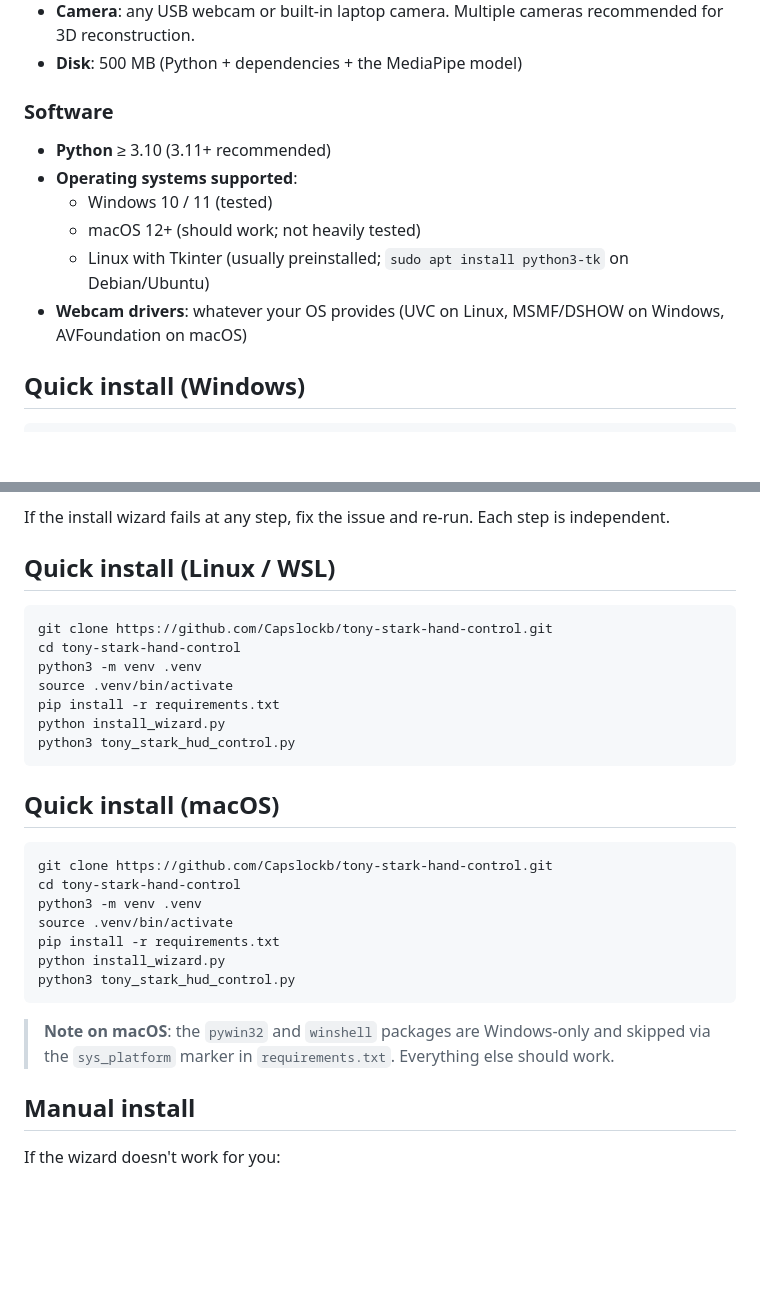
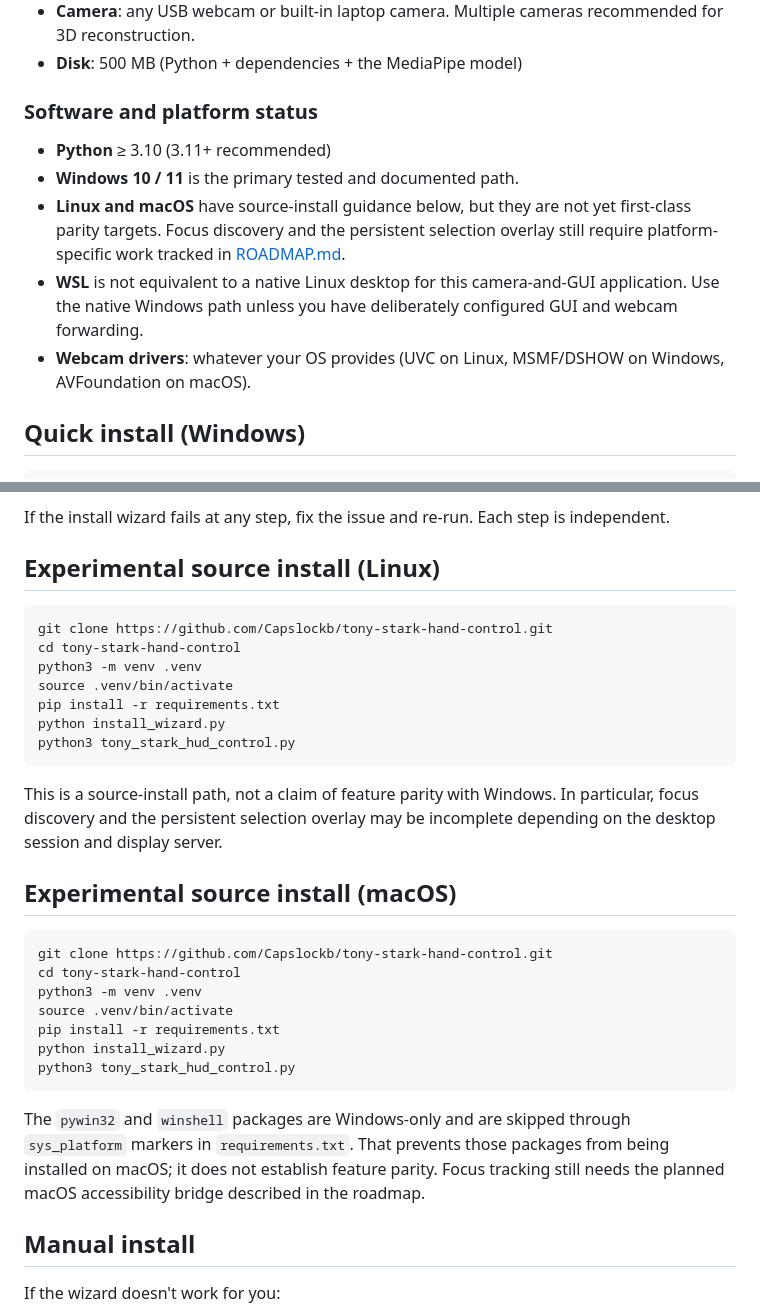
Before and after one commit to Capslockb/tony-stark-hand-control, a Markdown page: site/docs/installation.md, 2 parts joined by grey strips. Rendered like a GitHub page; blank space fills up the shorter version.

Commit message:
docs: qualify published platform support

````diff
--- a/site/docs/installation.md
+++ b/site/docs/installation.md
@@ -12,14 +12,13 @@ Detailed setup instructions for Tony Stark Hand Control.
 - **Camera**: any USB webcam or built-in laptop camera. Multiple cameras recommended for 3D reconstruction.
 - **Disk**: 500 MB (Python + dependencies + the MediaPipe model)
 
-### Software
+### Software and platform status
 
 - **Python** ≥ 3.10 (3.11+ recommended)
-- **Operating systems supported**:
-  - Windows 10 / 11 (tested)
-  - macOS 12+ (should work; not heavily tested)
-  - Linux with Tkinter (usually preinstalled; `sudo apt install python3-tk` on Debian/Ubuntu)
-- **Webcam drivers**: whatever your OS provides (UVC on Linux, MSMF/DSHOW on Windows, AVFoundation on macOS)
+- **Windows 10 / 11** is the primary tested and documented path.
+- **Linux and macOS** have source-install guidance below, but they are not yet first-class parity targets. Focus discovery and the persistent selection overlay still require platform-specific work tracked in [ROADMAP.md](https://github.com/Capslockb/tony-stark-hand-control/blob/main/ROADMAP.md#v110--ux-polish--platform-parity).
+- **WSL** is not equivalent to a native Linux desktop for this camera-and-GUI application. Use the native Windows path unless you have deliberately configured GUI and webcam forwarding.
+- **Webcam drivers**: whatever your OS provides (UVC on Linux, MSMF/DSHOW on Windows, AVFoundation on macOS).
 
 ## Quick install (Windows)
 
@@ -39,7 +38,7 @@ The install wizard will:
 
 If the install wizard fails at any step, fix the issue and re-run. Each step is independent.
 
-## Quick install (Linux / WSL)
+## Experimental source install (Linux)
 
 ```bash
 git clone https://github.com/Capslockb/tony-stark-hand-control.git
@@ -51,7 +50,9 @@ python install_wizard.py
 python3 tony_stark_hud_control.py
 ```
 
-## Quick install (macOS)
+This is a source-install path, not a claim of feature parity with Windows. In particular, focus discovery and the persistent selection overlay may be incomplete depending on the desktop session and display server.
+
+## Experimental source install (macOS)
 
 ```bash
 git clone https://github.com/Capslockb/tony-stark-hand-control.git
@@ -63,7 +64,7 @@ python install_wizard.py
 python3 tony_stark_hud_control.py
 ```
 
-> **Note on macOS**: the `pywin32` and `winshell` packages are Windows-only and skipped via the `sys_platform` marker in `requirements.txt`. Everything else should work.
+The `pywin32` and `winshell` packages are Windows-only and are skipped through `sys_platform` markers in `requirements.txt`. That prevents those packages from being installed on macOS; it does not establish feature parity. Focus tracking still needs the planned macOS accessibility bridge described in the roadmap.
 
 ## Manual install
 
````
